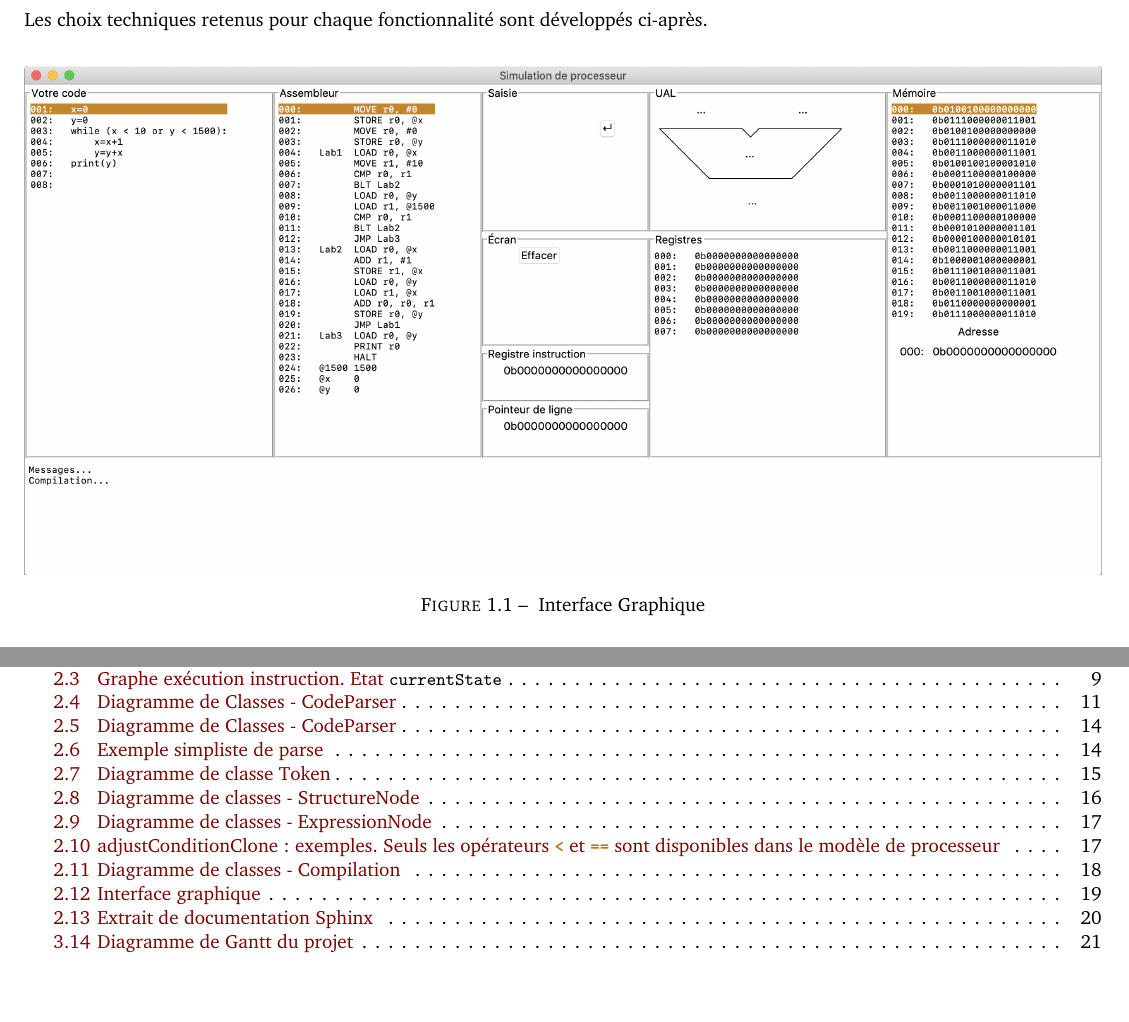
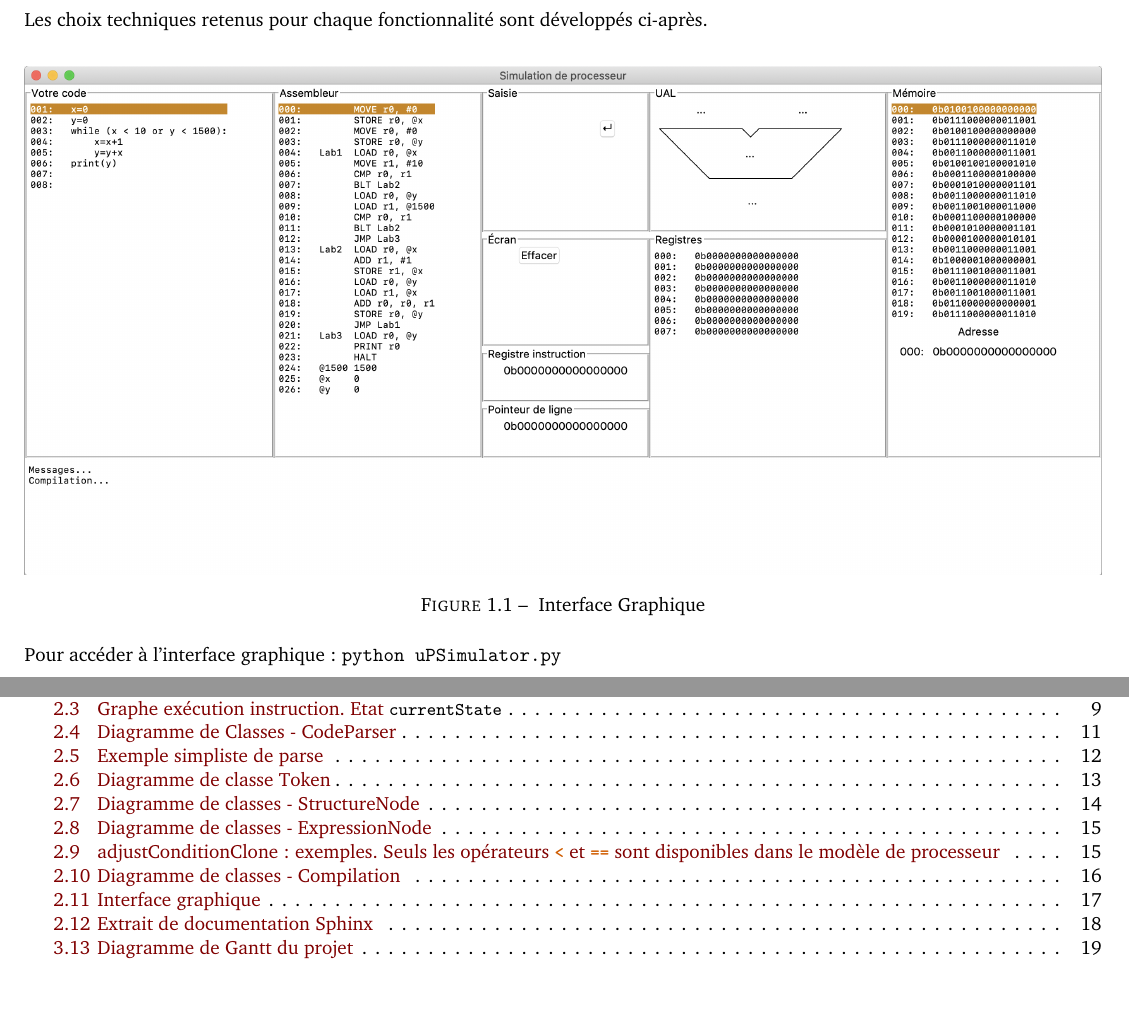
Before and after one commit to gromax/uPSimulator, a LaTeX document (Rapport/Rapport.tex, which reads Rapport/sec-objectifs.tex, Rapport/structure.tex): two parts of pages 3 and 21 of 21, joined at a grey line, cut so that both start at the same text. The pictures show the PDF file Rapport/Rapport.pdf that the author committed with the source.

Commit message:
ajout doc

```diff
--- a/Rapport/sec-objectifs.tex
+++ b/Rapport/sec-objectifs.tex
@@ -11,3 +11,5 @@ Les choix techniques retenus pour chaque fonctionnalité sont développés ci-ap
 	\includegraphics[width=\textwidth]{./Pictures/Header.png}
 	\caption{\label{fig:gui} Interface Graphique}
 \end{figure}
+
+Pour accéder à l'interface graphique: \mintinline{shell}{python uPSimulator.py}
--- a/Rapport/structure.tex
+++ b/Rapport/structure.tex
@@ -32,6 +32,9 @@
 \usepackage{subcaption}
 \usepackage{tabularx}
 
+\usepackage[toc,page]{appendix}
+\renewcommand{\appendixtocname}{Annexes}
+\renewcommand{\appendixpagename}{Annexes}
 
 \usepackage{diagbox}
 
```
Also changed, not shown: Rapport/Rapport.pdf, 4 other files.
